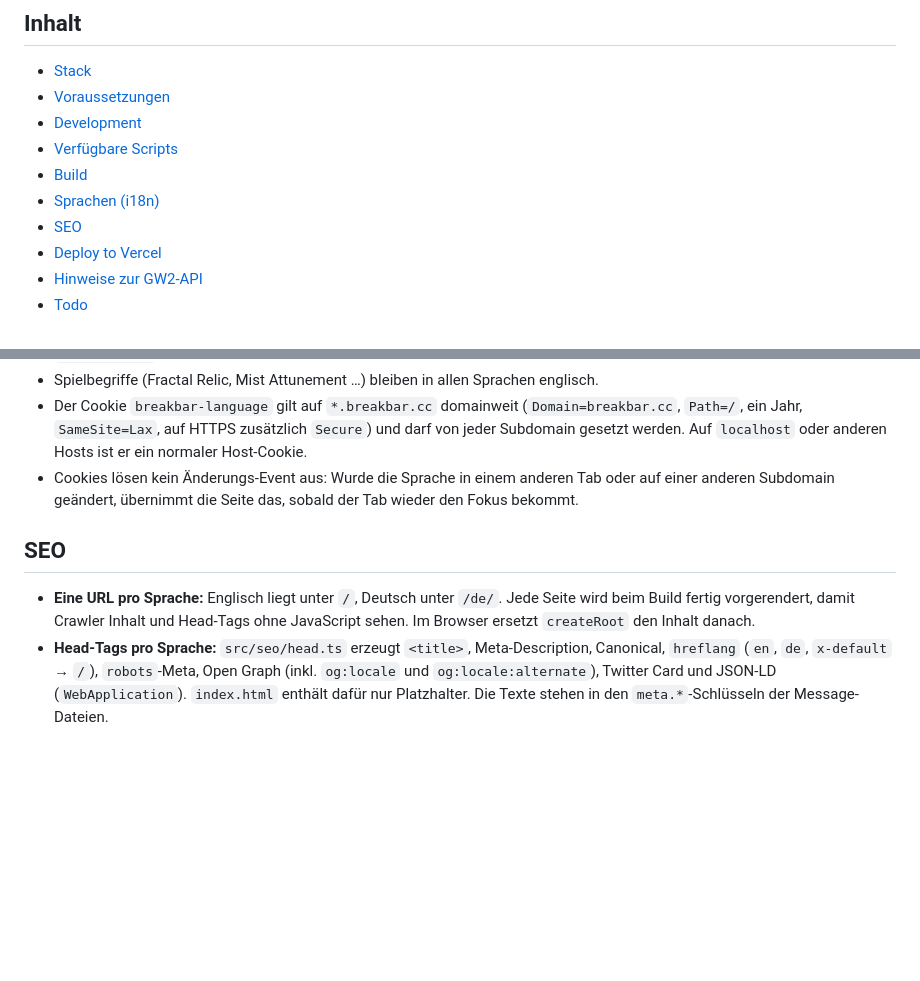
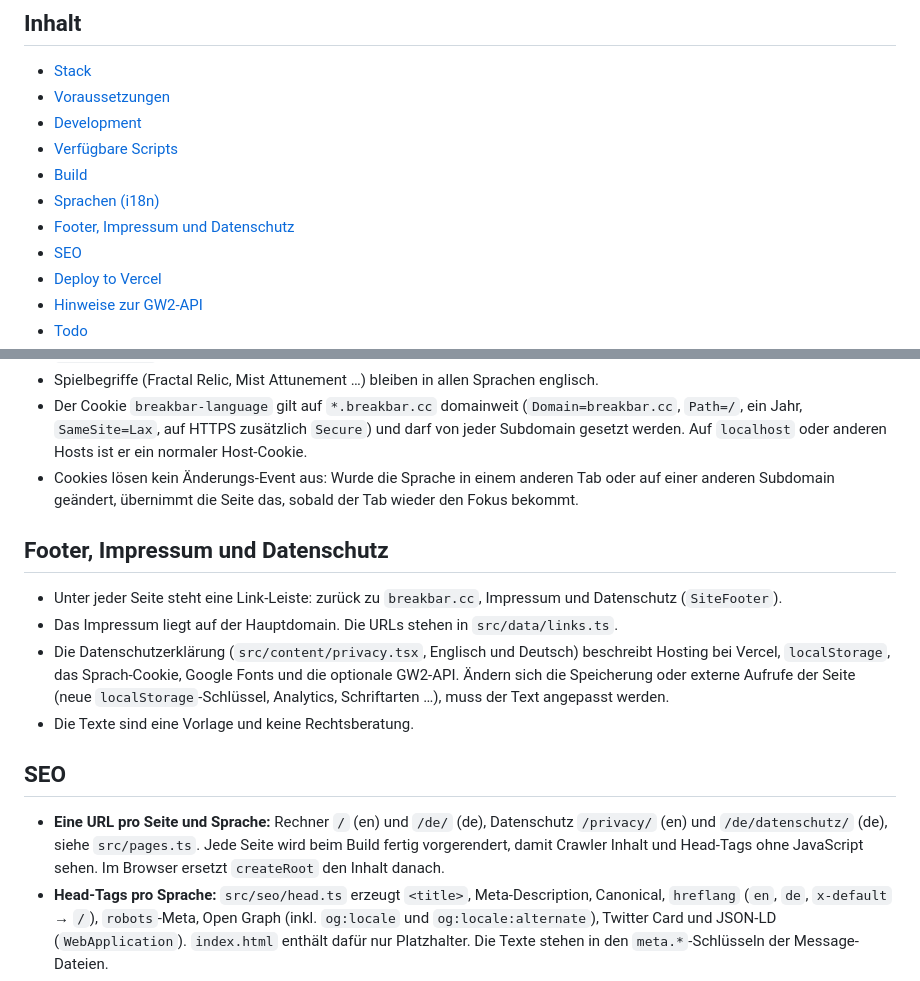
Before and after one commit to breakbarcc/fractal-god-calculator, a Markdown page: README.md, 2 parts joined by grey strips. Drawn GitHub-style; blank space fills up the shorter version.

Commit message:
documented footer, privacy page and per-page routing
Co-Authored-By: Claude Sonnet 5.5 <noreply@anthropic.com>

```diff
--- a/README.md
+++ b/README.md
@@ -12,6 +12,7 @@ Rein clientseitig, kein Backend — die App läuft komplett im Browser.
 - [Verfügbare Scripts](#verfügbare-scripts)
 - [Build](#build)
 - [Sprachen (i18n)](#sprachen-i18n)
+- [Footer, Impressum und Datenschutz](#footer-impressum-und-datenschutz)
 - [SEO](#seo)
 - [Deploy to Vercel](#deploy-to-vercel)
 - [Hinweise zur GW2-API](#hinweise-zur-gw2-api)
@@ -71,9 +72,16 @@ Die Oberfläche gibt es auf Englisch und Deutsch. Die Sprache wird in dieser Rei
 - Der Cookie `breakbar-language` gilt auf `*.breakbar.cc` domainweit (`Domain=breakbar.cc`, `Path=/`, ein Jahr, `SameSite=Lax`, auf HTTPS zusätzlich `Secure`) und darf von jeder Subdomain gesetzt werden. Auf `localhost` oder anderen Hosts ist er ein normaler Host-Cookie.
 - Cookies lösen kein Änderungs-Event aus: Wurde die Sprache in einem anderen Tab oder auf einer anderen Subdomain geändert, übernimmt die Seite das, sobald der Tab wieder den Fokus bekommt.
 
+## Footer, Impressum und Datenschutz
+
+- Unter jeder Seite steht eine Link-Leiste: zurück zu `breakbar.cc`, Impressum und Datenschutz (`SiteFooter`).
+- Das Impressum liegt auf der Hauptdomain. Die URLs stehen in `src/data/links.ts`.
+- Die Datenschutzerklärung (`src/content/privacy.tsx`, Englisch und Deutsch) beschreibt Hosting bei Vercel, `localStorage`, das Sprach-Cookie, Google Fonts und die optionale GW2-API. Ändern sich die Speicherung oder externe Aufrufe der Seite (neue `localStorage`-Schlüssel, Analytics, Schriftarten …), muss der Text angepasst werden.
+- Die Texte sind eine Vorlage und keine Rechtsberatung.
+
 ## SEO
 
-- **Eine URL pro Sprache:** Englisch liegt unter `/`, Deutsch unter `/de/`. Jede Seite wird beim Build fertig vorgerendert, damit Crawler Inhalt und Head-Tags ohne JavaScript sehen. Im Browser ersetzt `createRoot` den Inhalt danach.
+- **Eine URL pro Seite und Sprache:** Rechner `/` (en) und `/de/` (de), Datenschutz `/privacy/` (en) und `/de/datenschutz/` (de), siehe `src/pages.ts`. Jede Seite wird beim Build fertig vorgerendert, damit Crawler Inhalt und Head-Tags ohne JavaScript sehen. Im Browser ersetzt `createRoot` den Inhalt danach.
 - **Head-Tags pro Sprache:** `src/seo/head.ts` erzeugt `<title>`, Meta-Description, Canonical, `hreflang` (`en`, `de`, `x-default` → `/`), `robots`-Meta, Open Graph (inkl. `og:locale` und `og:locale:alternate`), Twitter Card und JSON-LD (`WebApplication`). `index.html` enthält dafür nur Platzhalter. Die Texte stehen in den `meta.*`-Schlüsseln der Message-Dateien.
 - **`robots.txt` und `sitemap.xml`:** werden beim Build vom `seo`-Plugin in `vite.config.ts` erzeugt. Die Sitemap listet beide Seiten mit `xhtml:link`-Alternativen.
 - **Hosting:** Der Server muss `/de/` als `de/index.html` ausliefern (bei statischem Hosting wie Vercel der Standard).
```
Also changed, not shown: CLAUDE.md (+1 -1 lines).
